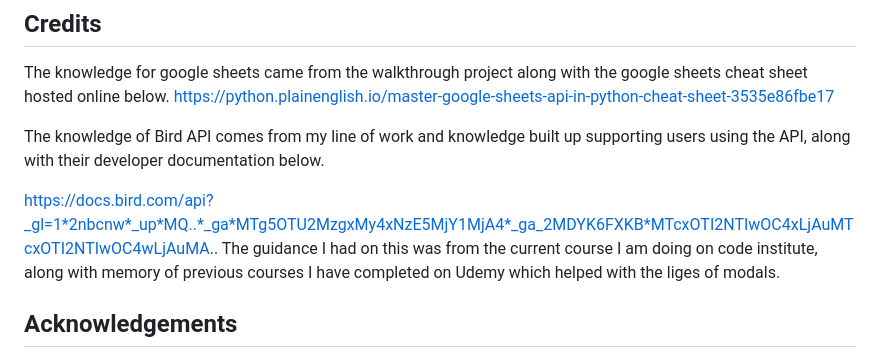
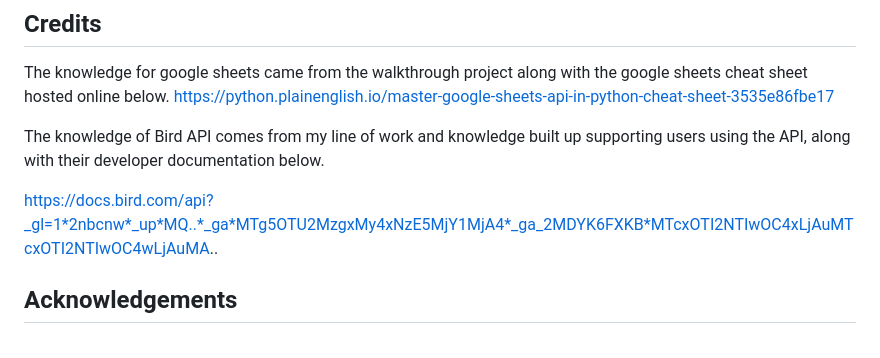
Before and after one commit to Mickjitsu/simulation_fight_store, a Markdown page: README.md, the part around the change. Drawn GitHub-style.

```diff
--- a/README.md
+++ b/README.md
@@ -182,7 +182,6 @@ https://python.plainenglish.io/master-google-sheets-api-in-python-cheat-sheet-35
 The knowledge of Bird API comes from my line of work and knowledge built up supporting users using the API, along with their developer documentation below.
 
 https://docs.bird.com/api?_gl=1*2nbcnw*_up*MQ..*_ga*MTg5OTU2MzgxMy4xNzE5MjY1MjA4*_ga_2MDYK6FXKB*MTcxOTI2NTIwOC4xLjAuMTcxOTI2NTIwOC4wLjAuMA..
-The guidance I had on this was from the current course I am doing on code institute, along with memory of previous courses I have completed on Udemy which helped with the liges of modals.
 
 ## Acknowledgements
 I would like to thank my partner for encouraging me to continue on when I was struggling at the start of the course, my family for encouraging me to keep studying despite going through a bereavement, and my mentor Matt for helping me along the way with pre, mid point and final calls! This year has been incredibly hard and only seems to be getting harder, however making the time to get this done no matter the issues that I face around me make it all worth while.
```
